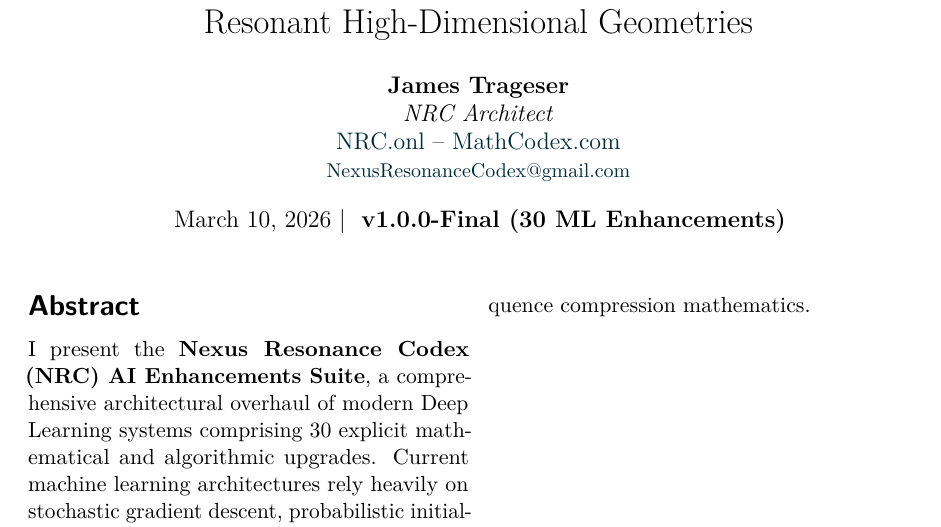
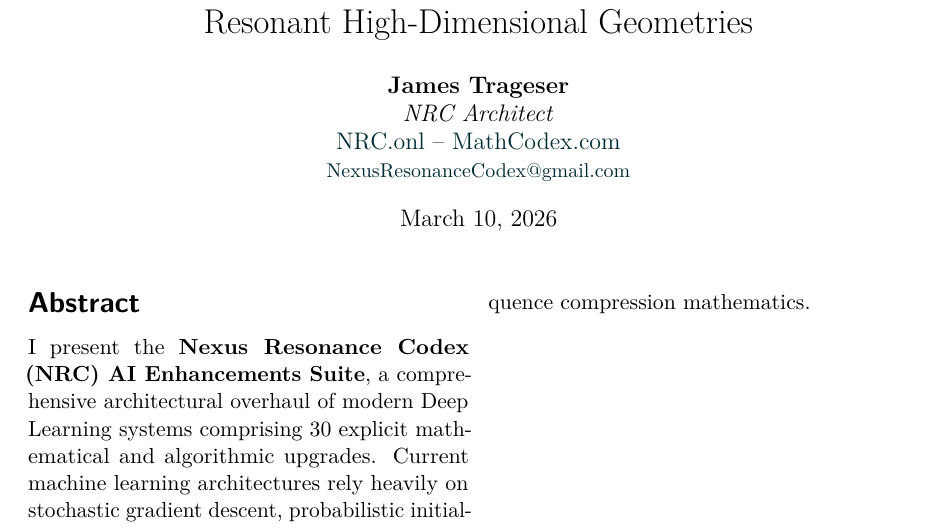
Before and after one commit to Nexus-Resonance-Codex/Ai-Enhancements, a LaTeX paper (docs/Nexus-Resonance-Codex-tex-files/Ai-Enhancements.tex): part of page 1 of 7, cut so that both start at the same text. Compiled offline with pdfLaTeX.

Commit message:
chore: remove version string from latex docs

```diff
--- a/docs/Nexus-Resonance-Codex-tex-files/Ai-Enhancements.tex
+++ b/docs/Nexus-Resonance-Codex-tex-files/Ai-Enhancements.tex
@@ -36,7 +36,7 @@
 	\href{https://NRC.onl}{NRC.onl} -- \href{https://MathCodex.com}{MathCodex.com} \\
 	\small \href{mailto:NexusResonanceCodex@gmail.com}{NexusResonanceCodex@gmail.com}
 }
-\date{\today \ | \ \textbf{v1.0.0-Final (30 ML Enhancements)}}
+\date{\today}
 
 \begin{document}
 
```
Also changed, not shown: docs/Nexus-Resonance-Codex-tex-files/Ai-Enhancements.pdf.
